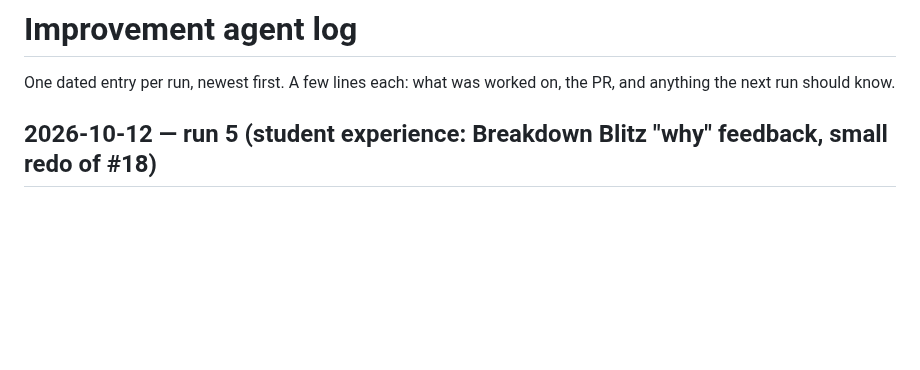
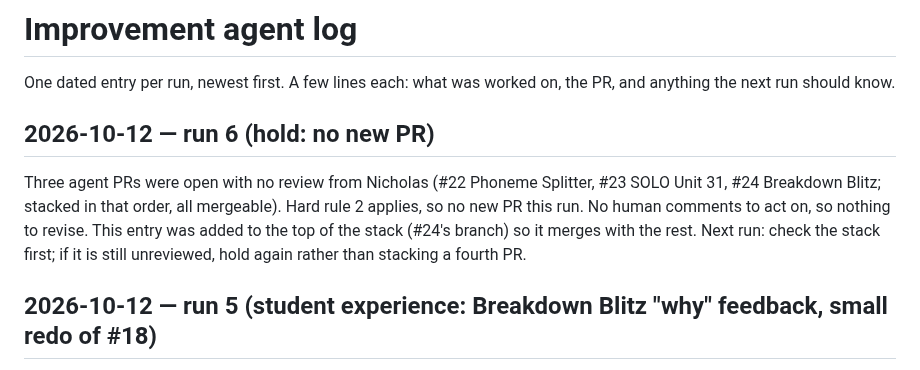
Before and after one commit to NickD135/morphology-builder, a Markdown page: agent/LOG.md, the part around the change. GitHub-like rendering; blank space fills up the shorter version.

Commit message:
agent: run 6 log, held (three open PRs awaiting review)
Co-Authored-By: Claude Opus 5.5 <noreply@anthropic.com>
Claude-Session: https://claude.ai/code/session_01Xg3X3Dq2ahoomXPZiAVvxY

```diff
--- a/agent/LOG.md
+++ b/agent/LOG.md
@@ -1,6 +1,9 @@
 # Improvement agent log
 
 One dated entry per run, newest first. A few lines each: what was worked on, the PR, and anything the next run should know.
+
+## 2026-10-12 — run 6 (hold: no new PR)
+Three agent PRs were open with no review from Nicholas (#22 Phoneme Splitter, #23 SOLO Unit 31, #24 Breakdown Blitz; stacked in that order, all mergeable). Hard rule 2 applies, so no new PR this run. No human comments to act on, so nothing to revise. This entry was added to the top of the stack (#24's branch) so it merges with the rest. Next run: check the stack first; if it is still unreviewed, hold again rather than stacking a fourth PR.
 
 ## 2026-10-12 — run 5 (student experience: Breakdown Blitz "why" feedback, small redo of #18)
 Breakdown Blitz wrong answers now show a short Why list under the correct breakdown, one line per wrong box only: what the prefix, base or suffix is and what it means (meanings from `data.js`), a part typed in the wrong box ("You wrote ness in the prefix box…"), and the spelling change when the base looks different inside the word (y to i, dropped e, doubled consonant; checked against all 303 words, 18 trigger). A build line (un + happy + ness → unhappiness) closes it. Wrong answers no longer auto-advance after 3.5s; Next word gets focus so Enter continues. Fuel holds while the explanation is on screen (flagged in the PR; one line to revert). Kept small on purpose, per the #18 lesson: no data changes, no other balance changes. Stacked on PR #23 (which is stacked on #22) so the agent/ files do not conflict.
```
Also changed, not shown: agent/LESSONS.md (+1 -0 lines).
